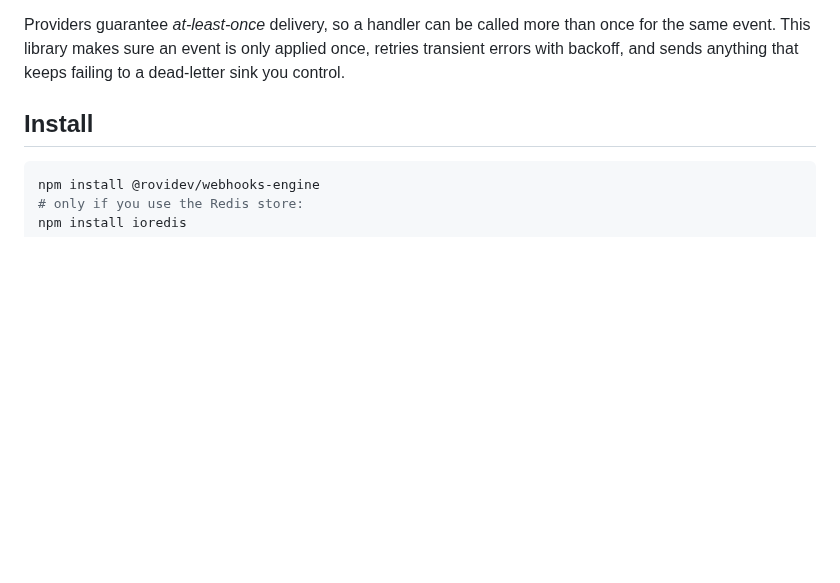
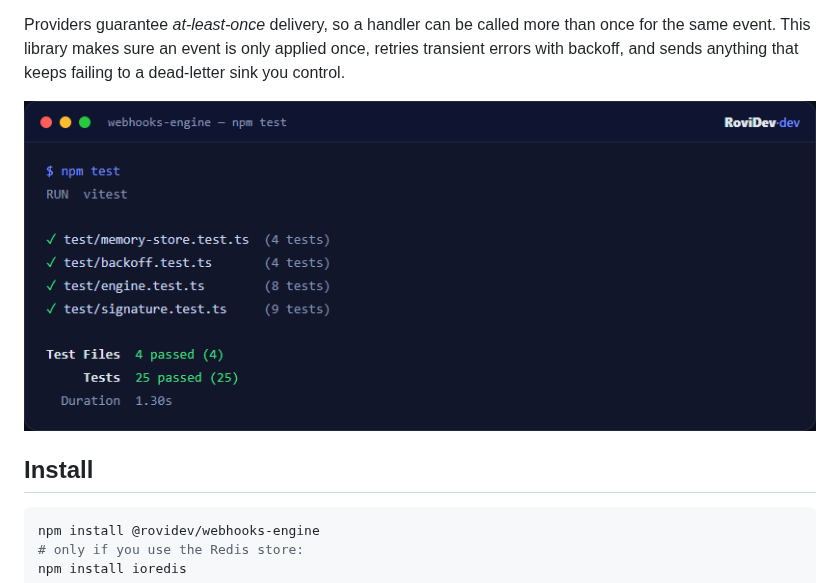
Before and after one commit to rovidev95/rovidev-webhooks-engine, a Markdown page: README.md, the part around the change. Drawn GitHub-style; pictures changed too: docs/tests.png (added); blank space fills up the shorter version.

Commit message:
docs: add example output screenshot to README

```diff
--- a/README.md
+++ b/README.md
@@ -12,6 +12,8 @@ Providers guarantee *at-least-once* delivery, so a handler can be called more
 than once for the same event. This library makes sure an event is only applied
 once, retries transient errors with backoff, and sends anything that keeps
 failing to a dead-letter sink you control.
+
+![Test suite](docs/tests.png)
 
 ## Install
 
```
